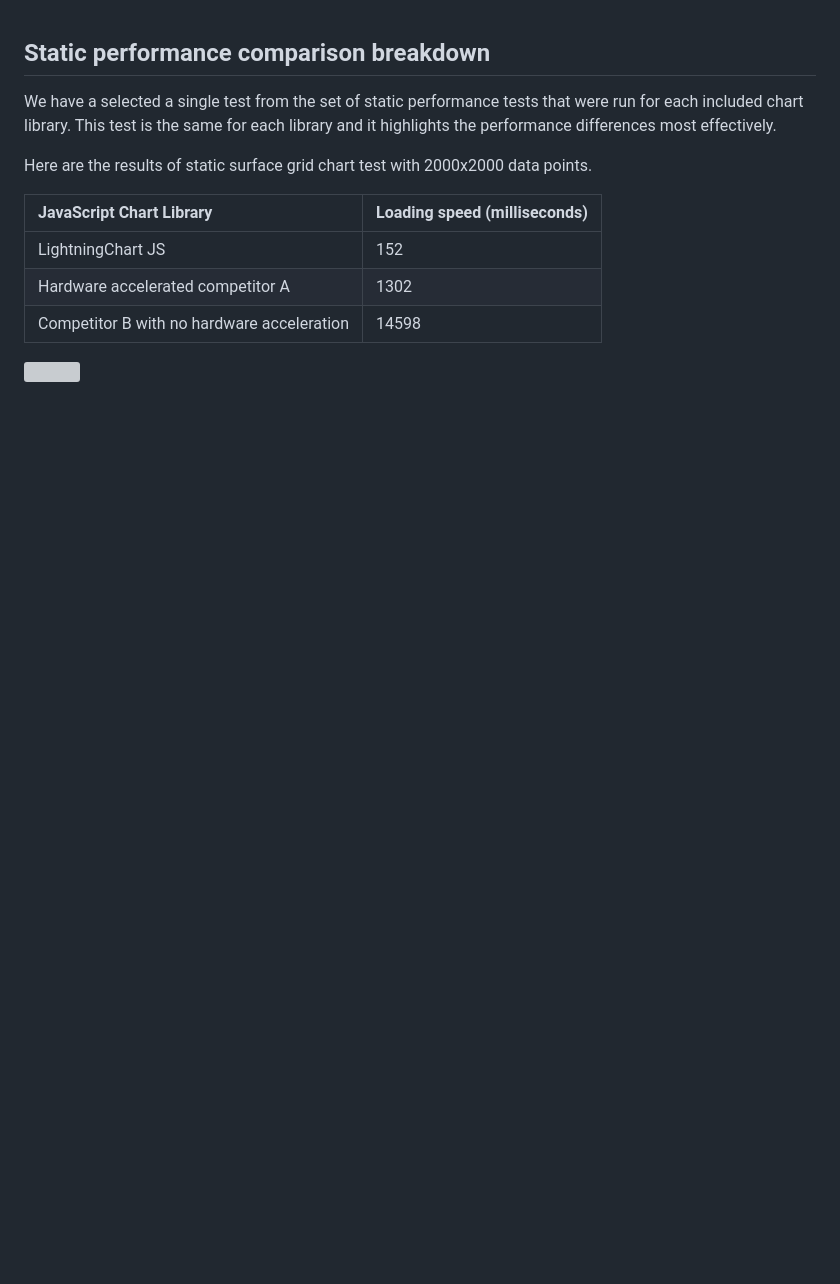
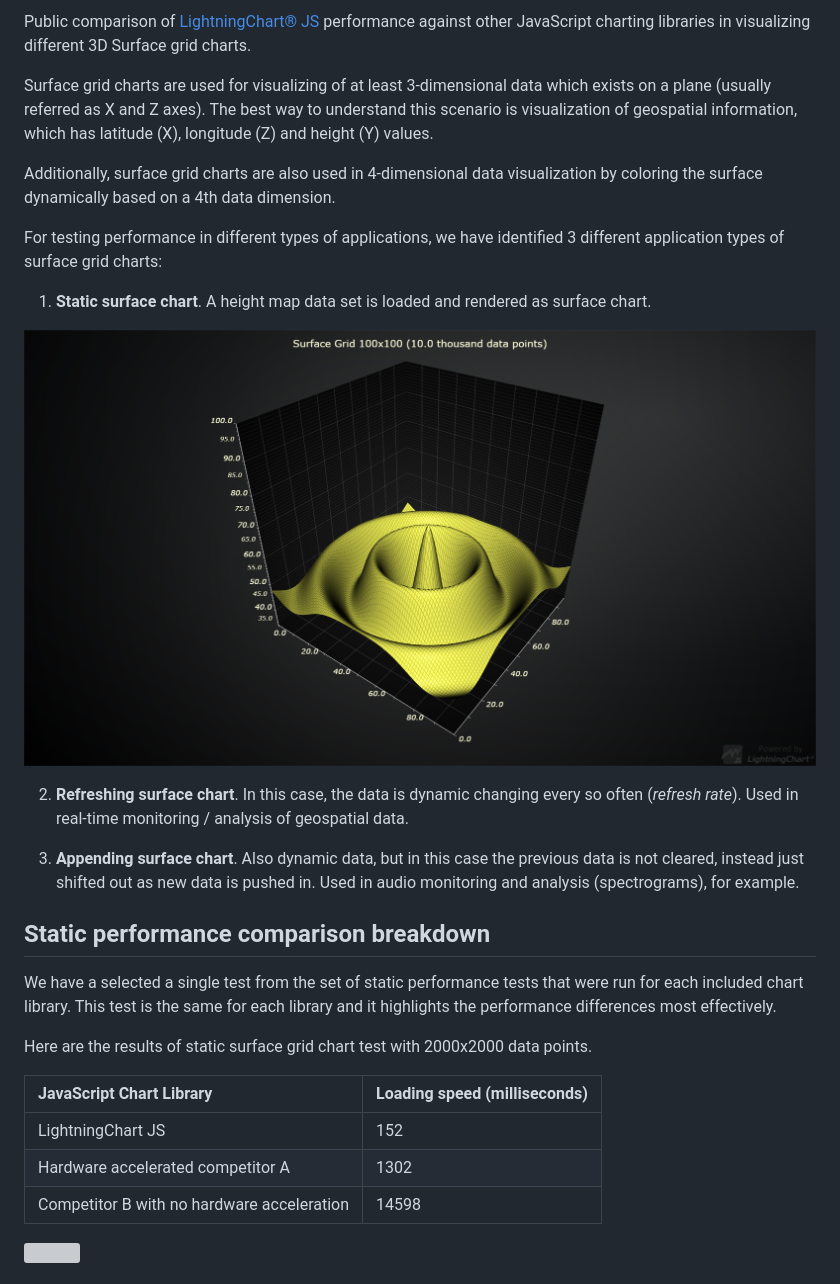
Before and after one commit to niiloArction/surface-chart-comparison, a Markdown page: README.md, the part around the change. Drawn GitHub-style; pictures changed too: static.png (added); blank space fills up the shorter version; grey boxes are pictures that could not be loaded.

Commit message:
WIP: readme

```diff
--- a/README.md
+++ b/README.md
@@ -1,3 +1,22 @@
+Public comparison of [LightningChart® JS](https://www.arction.com/lightningchart-js/) performance against other JavaScript charting libraries in visualizing different 3D Surface grid charts.
+
+Surface grid charts are used for visualizing of at least 3-dimensional data which exists on a plane (usually referred as X and Z axes). The best way to understand this scenario is visualization of geospatial information, which has latitude (X), longitude (Z) and height (Y) values.
+
+Additionally, surface grid charts are also used in 4-dimensional data visualization by coloring the surface dynamically based on a 4th data dimension.
+
+For testing performance in different types of applications, we have identified 3 different application types of surface grid charts:
+
+1. **Static surface chart**. A height map data set is loaded and rendered as surface chart.
+
+![](static.png)
+
+2. **Refreshing surface chart**. In this case, the data is dynamic changing every so often (_refresh rate_). Used in real-time monitoring / analysis of geospatial data.
+
+
+
+3. **Appending surface chart**. Also dynamic data, but in this case the previous data is not cleared, instead just shifted out as new data is pushed in. Used in audio monitoring and analysis (spectrograms), for example.
+
+
 
 ## Static performance comparison breakdown
 
```
Also changed, not shown: 1 other file.
